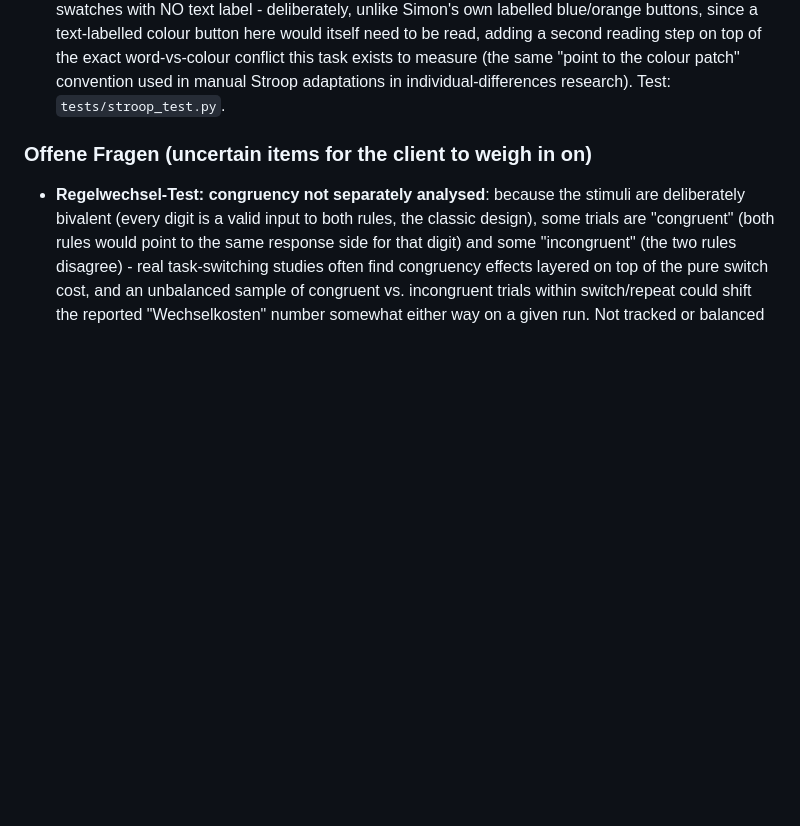
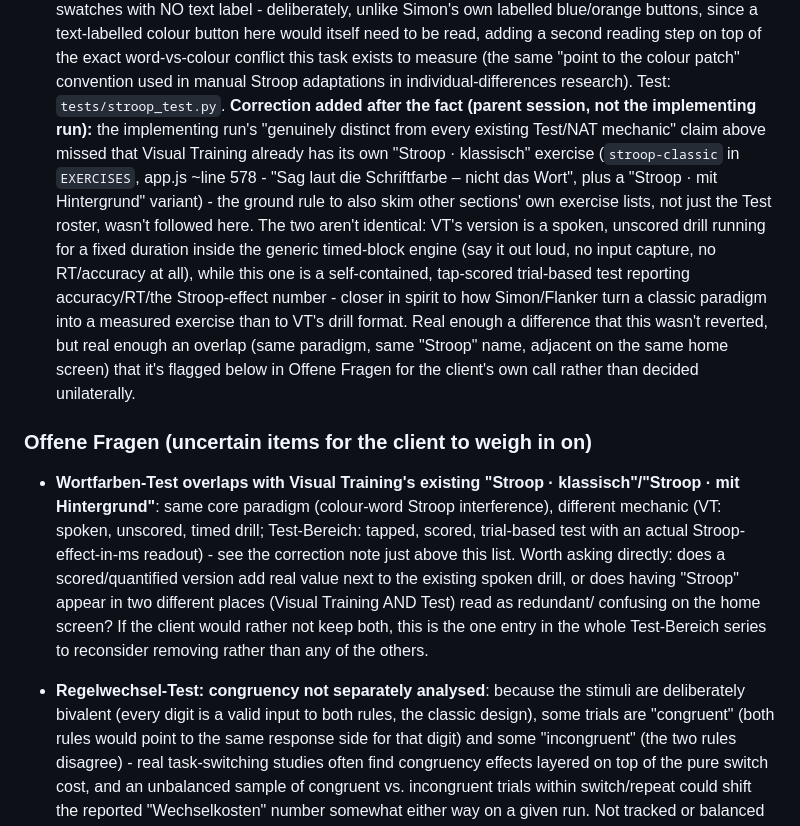
Before and after one commit to FWMCoaching/fwmc-Training-app, a Markdown page: CLAUDE.md, the part around the change. Drawn GitHub-style; blank space fills up the shorter version.

Commit message:
Test-Bereich: flag Wortfarben-Test's overlap with VT's existing Stroop
The Wortfarben-Test (Stroop-Aufgabe) commit's own roster entry claimed
it was distinct from every existing mechanic, but missed that Visual
Training already has a "Stroop · klassisch" / "Stroop · mit
Hintergrund" exercise using the same paradigm (spoken/unscored drill
vs. this one's tapped/scored trial-based test). Not reverting - the
mechanic is different enough to be a real addition - but adding the
correction plus an Offene Frage so the client can decide whether
having "Stroop" in two places is wanted or redundant.

Co-Authored-By: Claude Sonnet 5 <noreply@anthropic.com>
Claude-Session: https://claude.ai/code/session_018eNgUZc3MvUYYCFRsuqTFx

```diff
--- a/CLAUDE.md
+++ b/CLAUDE.md
@@ -1606,8 +1606,37 @@ doesn't:
   word-vs-colour conflict this task exists to measure (the same "point to
   the colour patch" convention used in manual Stroop adaptations in
   individual-differences research). Test: `tests/stroop_test.py`.
+  **Correction added after the fact (parent session, not the implementing
+  run):** the implementing run's "genuinely distinct from every existing
+  Test/NAT mechanic" claim above missed that Visual Training already has
+  its own "Stroop · klassisch" exercise (`stroop-classic` in `EXERCISES`,
+  app.js ~line 578 - "Sag laut die Schriftfarbe – nicht das Wort", plus a
+  "Stroop · mit Hintergrund" variant) - the ground rule to also skim other
+  sections' own exercise lists, not just the Test roster, wasn't followed
+  here. The two aren't identical: VT's version is a spoken, unscored drill
+  running for a fixed duration inside the generic timed-block engine (say
+  it out loud, no input capture, no RT/accuracy at all), while this one is
+  a self-contained, tap-scored trial-based test reporting accuracy/RT/the
+  Stroop-effect number - closer in spirit to how Simon/Flanker turn a
+  classic paradigm into a measured exercise than to VT's drill format. Real
+  enough a difference that this wasn't reverted, but real enough an
+  overlap (same paradigm, same "Stroop" name, adjacent on the same home
+  screen) that it's flagged below in Offene Fragen for the client's own
+  call rather than decided unilaterally.
 
 ### Offene Fragen (uncertain items for the client to weigh in on)
+
+- **Wortfarben-Test overlaps with Visual Training's existing "Stroop ·
+  klassisch"/"Stroop · mit Hintergrund"**: same core paradigm (colour-word
+  Stroop interference), different mechanic (VT: spoken, unscored, timed
+  drill; Test-Bereich: tapped, scored, trial-based test with an actual
+  Stroop-effect-in-ms readout) - see the correction note just above this
+  list. Worth asking directly: does a scored/quantified version add real
+  value next to the existing spoken drill, or does having "Stroop" appear
+  in two different places (Visual Training AND Test) read as redundant/
+  confusing on the home screen? If the client would rather not keep both,
+  this is the one entry in the whole Test-Bereich series to reconsider
+  removing rather than any of the others.
 
 - **Regelwechsel-Test: congruency not separately analysed**: because the
   stimuli are deliberately bivalent (every digit is a valid input to both
```
